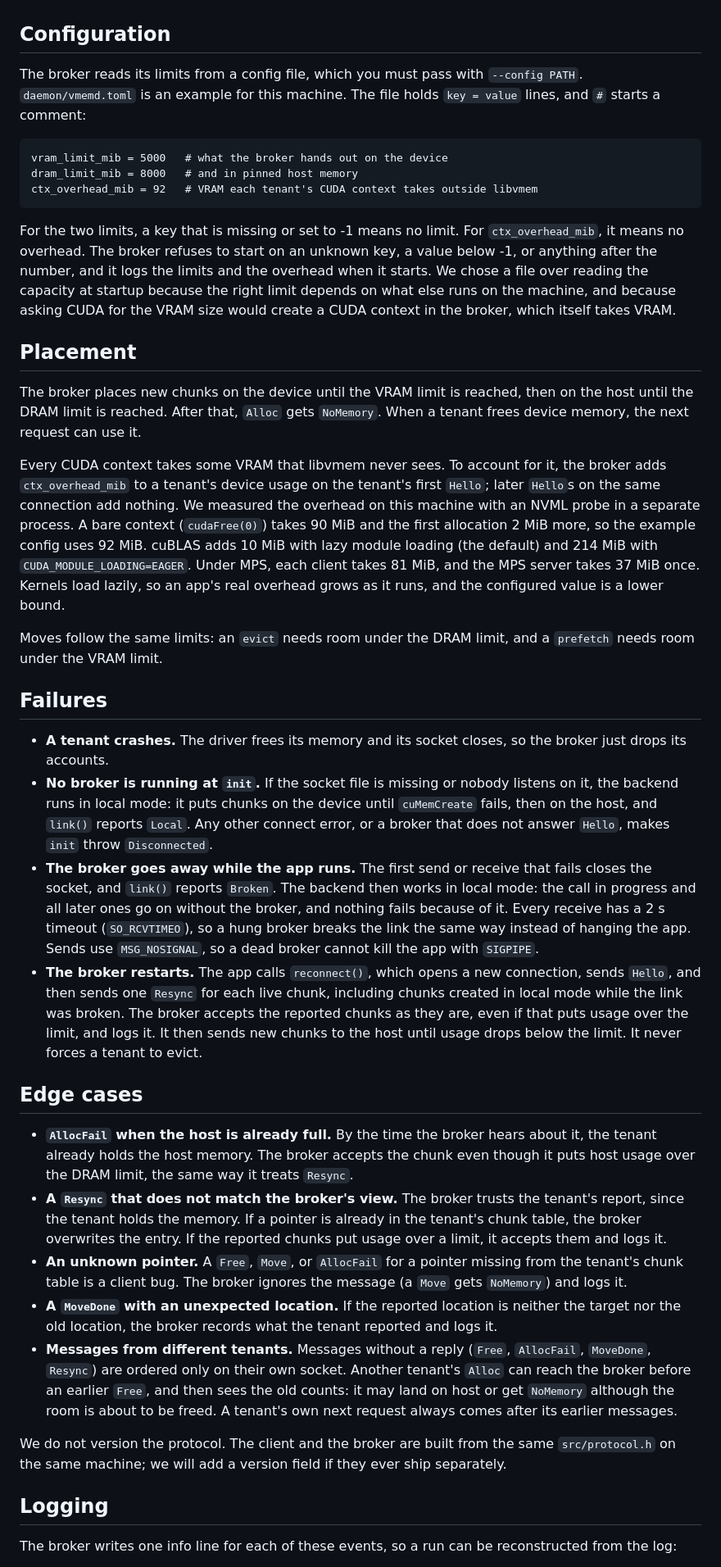
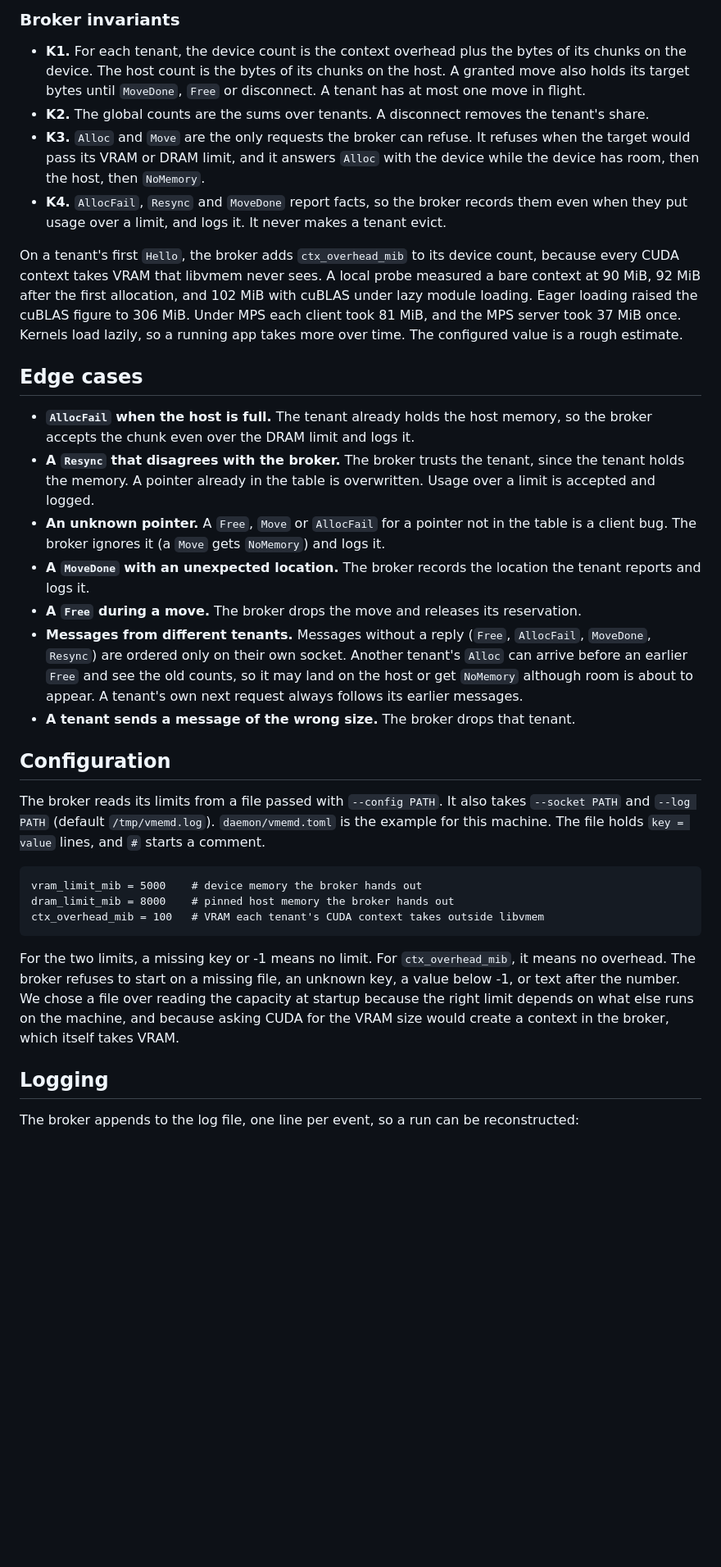
Before and after one commit to sushantpadha/cuda-experiments, a Markdown page: libvmem/daemon/README.md, the part around one of its changes. Shown at 82% size. Rendered like a GitHub page; blank space fills up the shorter version.

````diff
--- a/libvmem/daemon/README.md
+++ b/libvmem/daemon/README.md
@@ -61,42 +81,35 @@ Across all tenants, it keeps the VRAM and DRAM capacity, the VRAM limit (capacit
+### Broker invariants
+
+- **K1.** For each tenant, the device count is the context overhead plus the bytes of its chunks on the device. The host count is the bytes of its chunks on the host. A granted move also holds its target bytes until `MoveDone`, `Free` or disconnect. A tenant has at most one move in flight.
+- **K2.** The global counts are the sums over tenants. A disconnect removes the tenant's share.
+- **K3.** `Alloc` and `Move` are the only requests the broker can refuse. It refuses when the target would pass its VRAM or DRAM limit, and it answers `Alloc` with the device while the device has room, then the host, then `NoMemory`.
+- **K4.** `AllocFail`, `Resync` and `MoveDone` report facts, so the broker records them even when they put usage over a limit, and logs it. It never makes a tenant evict.
+
+On a tenant's first `Hello`, the broker adds `ctx_overhead_mib` to its device count, because every CUDA context takes VRAM that libvmem never sees. A local probe measured a bare context at 90 MiB, 92 MiB after the first allocation, and 102 MiB with cuBLAS under lazy module loading. Eager loading raised the cuBLAS figure to 306 MiB. Under MPS each client took 81 MiB, and the MPS server took 37 MiB once. Kernels load lazily, so a running app takes more over time. The configured value is a rough estimate.
+
+## Edge cases
+
+- **`AllocFail` when the host is full.** The tenant already holds the host memory, so the broker accepts the chunk even over the DRAM limit and logs it.
+- **A `Resync` that disagrees with the broker.** The broker trusts the tenant, since the tenant holds the memory. A pointer already in the table is overwritten. Usage over a limit is accepted and logged.
+- **An unknown pointer.** A `Free`, `Move` or `AllocFail` for a pointer not in the table is a client bug. The broker ignores it (a `Move` gets `NoMemory`) and logs it.
+- **A `MoveDone` with an unexpected location.** The broker records the location the tenant reports and logs it.
+- **A `Free` during a move.** The broker drops the move and releases its reservation.
+- **Messages from different tenants.** Messages without a reply (`Free`, `AllocFail`, `MoveDone`, `Resync`) are ordered only on their own socket. Another tenant's `Alloc` can arrive before an earlier `Free` and see the old counts, so it may land on the host or get `NoMemory` although room is about to appear. A tenant's own next request always follows its earlier messages.
+- **A tenant sends a message of the wrong size.** The broker drops that tenant.
 
 ## Configuration
 
-The broker reads its limits from a config file, which you must pass with `--config PATH`. `daemon/vmemd.toml` is an example for this machine. The file holds `key = value` lines, and `#` starts a comment:
+The broker reads its limits from a file passed with `--config PATH`. It also takes `--socket PATH` and `--log PATH` (default `/tmp/vmemd.log`). `daemon/vmemd.toml` is the example for this machine. The file holds `key = value` lines, and `#` starts a comment.
 
 ```
-vram_limit_mib = 5000   # what the broker hands out on the device
-dram_limit_mib = 8000   # and in pinned host memory
-ctx_overhead_mib = 92   # VRAM each tenant's CUDA context takes outside libvmem
+vram_limit_mib = 5000    # device memory the broker hands out
+dram_limit_mib = 8000    # pinned host memory the broker hands out
+ctx_overhead_mib = 100   # VRAM each tenant's CUDA context takes outside libvmem
 ```
 
-For the two limits, a key that is missing or set to -1 means no limit. For `ctx_overhead_mib`, it means no overhead. The broker refuses to start on an unknown key, a value below -1, or anything after the number, and it logs the limits and the overhead when it starts. We chose a file over reading the capacity at startup because the right limit depends on what else runs on the machine, and because asking CUDA for the VRAM size would create a CUDA context in the broker, which itself takes VRAM.
-
-## Placement
-
-The broker places new chunks on the device until the VRAM limit is reached, then on the host until the DRAM limit is reached. After that, `Alloc` gets `NoMemory`. When a tenant frees device memory, the next request can use it.
-
-Every CUDA context takes some VRAM that libvmem never sees. To account for it, the broker adds `ctx_overhead_mib` to a tenant's device usage on the tenant's first `Hello`; later `Hello`s on the same connection add nothing. We measured the overhead on this machine with an NVML probe in a separate process. A bare context (`cudaFree(0)`) takes 90 MiB and the first allocation 2 MiB more, so the example config uses 92 MiB. cuBLAS adds 10 MiB with lazy module loading (the default) and 214 MiB with `CUDA_MODULE_LOADING=EAGER`. Under MPS, each client takes 81 MiB, and the MPS server takes 37 MiB once. Kernels load lazily, so an app's real overhead grows as it runs, and the configured value is a lower bound.
-
-Moves follow the same limits: an `evict` needs room under the DRAM limit, and a `prefetch` needs room under the VRAM limit.
-
-## Failures
-
-- **A tenant crashes.** The driver frees its memory and its socket closes, so the broker just drops its accounts.
-- **No broker is running at `init`.** If the socket file is missing or nobody listens on it, the backend runs in local mode: it puts chunks on the device until `cuMemCreate` fails, then on the host, and `link()` reports `Local`. Any other connect error, or a broker that does not answer `Hello`, makes `init` throw `Disconnected`.
-- **The broker goes away while the app runs.** The first send or receive that fails closes the socket, and `link()` reports `Broken`. The backend then works in local mode: the call in progress and all later ones go on without the broker, and nothing fails because of it. Every receive has a 2 s timeout (`SO_RCVTIMEO`), so a hung broker breaks the link the same way instead of hanging the app. Sends use `MSG_NOSIGNAL`, so a dead broker cannot kill the app with `SIGPIPE`.
-- **The broker restarts.** The app calls `reconnect()`, which opens a new connection, sends `Hello`, and then sends one `Resync` for each live chunk, including chunks created in local mode while the link was broken. The broker accepts the reported chunks as they are, even if that puts usage over the limit, and logs it. It then sends new chunks to the host until usage drops below the limit. It never forces a tenant to evict.
-
-## Edge cases
-
-- **`AllocFail` when the host is already full.** By the time the broker hears about it, the tenant already holds the host memory. The broker accepts the chunk even though it puts host usage over the DRAM limit, the same way it treats `Resync`.
-- **A `Resync` that does not match the broker's view.** The broker trusts the tenant's report, since the tenant holds the memory. If a pointer is already in the tenant's chunk table, the broker overwrites the entry. If the reported chunks put usage over a limit, it accepts them and logs it.
-- **An unknown pointer.** A `Free`, `Move`, or `AllocFail` for a pointer missing from the tenant's chunk table is a client bug. The broker ignores the message (a `Move` gets `NoMemory`) and logs it.
-- **A `MoveDone` with an unexpected location.** If the reported location is neither the target nor the old location, the broker records what the tenant reported and logs it.
-- **Messages from different tenants.** Messages without a reply (`Free`, `AllocFail`, `MoveDone`, `Resync`) are ordered only on their own socket. Another tenant's `Alloc` can reach the broker before an earlier `Free`, and then sees the old counts: it may land on host or get `NoMemory` although the room is about to be freed. A tenant's own next request always comes after its earlier messages.
-
-We do not version the protocol. The client and the broker are built from the same `src/protocol.h` on the same machine; we will add a version field if they ever ship separately.
+For the two limits, a missing key or -1 means no limit. For `ctx_overhead_mib`, it means no overhead. The broker refuses to start on a missing file, an unknown key, a value below -1, or text after the number. We chose a file over reading the capacity at startup because the right limit depends on what else runs on the machine, and because asking CUDA for the VRAM size would create a context in the broker, which itself takes VRAM.
 
 ## Logging
 
-The broker writes one info line for each of these events, so a run can be reconstructed from the log:
+The broker appends to the log file, one line per event, so a run can be reconstructed:
 
````
Also changed, not shown: other parts of libvmem/daemon/README.md (+52 -32 lines), libvmem/README.md (+2 -1 lines), 1 other file.
